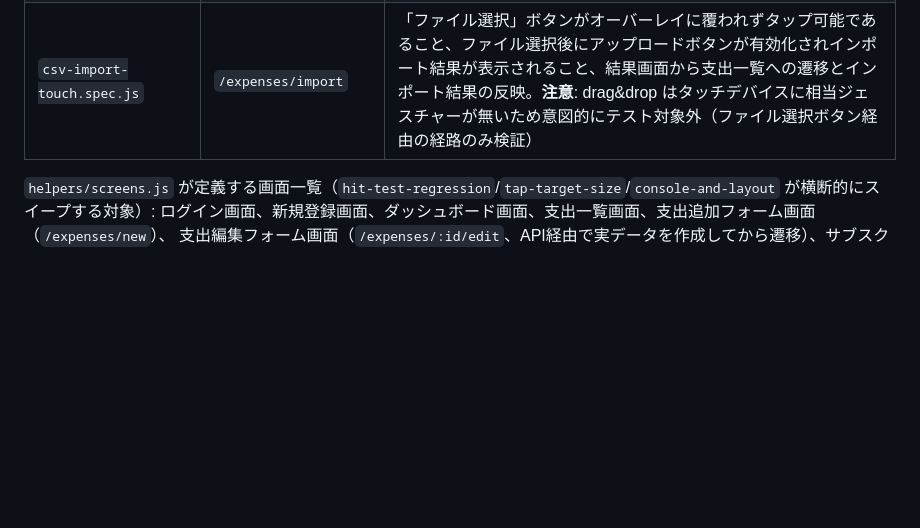
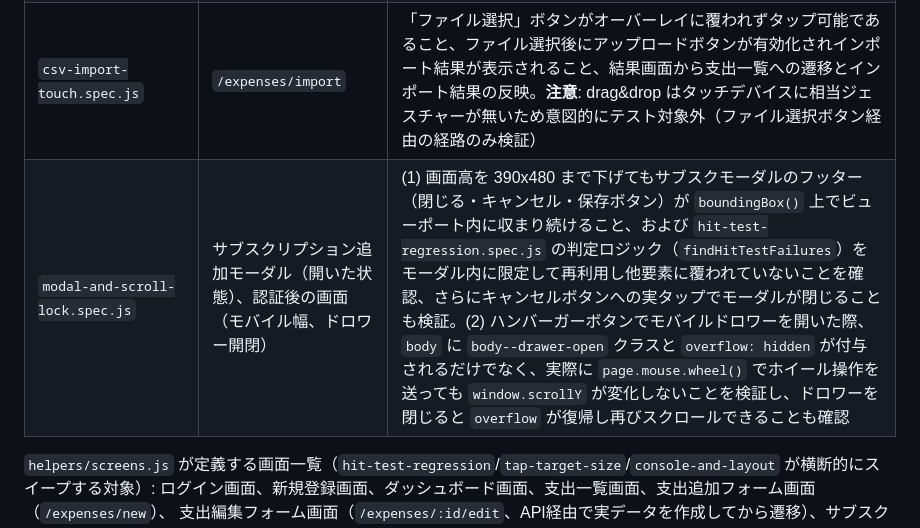
Before and after one commit to t-develo/finflow, a Markdown page: docs/frontend-e2e-checklist.md, the part around the change. Rendered like a GitHub page; blank space fills up the shorter version.

Commit message:
docs: 新規追加した回帰テストをチェックリストの対応表に追記
Co-Authored-By: Claude Opus 5 <noreply@anthropic.com>
Claude-Session: https://claude.ai/code/session_01L9m5sLybRCV2pAUmFQ9FY5

```diff
--- a/docs/frontend-e2e-checklist.md
+++ b/docs/frontend-e2e-checklist.md
@@ -234,6 +234,7 @@ HTTP のみ。`Program.cs` の `UseHttpsRedirection()` が有効なため HTTPS
 | `sidebar-navigation.spec.js` | 認証後の画面（モバイル幅） | ハンバーガーボタンのタップでサイドバー開閉、オーバーレイタップで閉じる、ナビリンクタップで遷移かつサイドバーが閉じる、開閉を繰り返しても状態が一貫すること |
 | `hidden-attribute.spec.js` | サブスクモーダル、`/login` | `hidden` 属性を持つ要素が実際に `toBeHidden()`（computed style 由来）であること。具体的にはサブスク新規作成時の削除ボタン、編集時に表示される削除ボタン、`/login` のハンバーガーボタン |
 | `csv-import-touch.spec.js` | `/expenses/import` | 「ファイル選択」ボタンがオーバーレイに覆われずタップ可能であること、ファイル選択後にアップロードボタンが有効化されインポート結果が表示されること、結果画面から支出一覧への遷移とインポート結果の反映。**注意**: drag&drop はタッチデバイスに相当ジェスチャーが無いため意図的にテスト対象外（ファイル選択ボタン経由の経路のみ検証） |
+| `modal-and-scroll-lock.spec.js` | サブスクリプション追加モーダル（開いた状態）、認証後の画面（モバイル幅、ドロワー開閉） | (1) 画面高を 390x480 まで下げてもサブスクモーダルのフッター（閉じる・キャンセル・保存ボタン）が `boundingBox()` 上でビューポート内に収まり続けること、および `hit-test-regression.spec.js` の判定ロジック（`findHitTestFailures`）をモーダル内に限定して再利用し他要素に覆われていないことを確認、さらにキャンセルボタンへの実タップでモーダルが閉じることも検証。(2) ハンバーガーボタンでモバイルドロワーを開いた際、`body` に `body--drawer-open` クラスと `overflow: hidden` が付与されるだけでなく、実際に `page.mouse.wheel()` でホイール操作を送っても `window.scrollY` が変化しないことを検証し、ドロワーを閉じると `overflow` が復帰し再びスクロールできることも確認 |
 
 `helpers/screens.js` が定義する画面一覧（`hit-test-regression`/`tap-target-size`/`console-and-layout` が横断的にスイープする対象）:
 ログイン画面、新規登録画面、ダッシュボード画面、支出一覧画面、支出追加フォーム画面（`/expenses/new`）、
```
